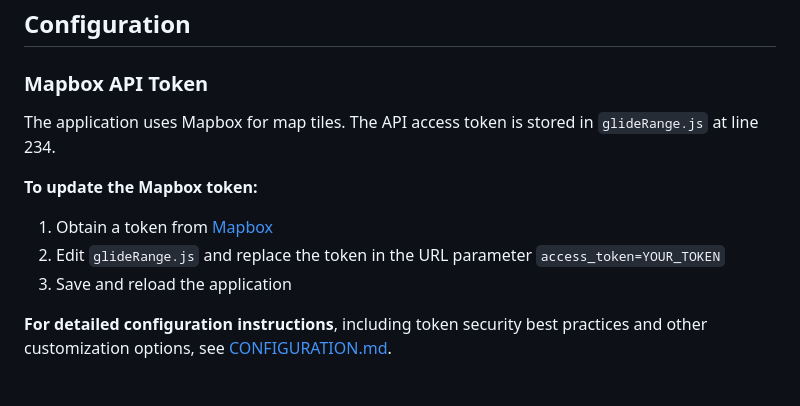
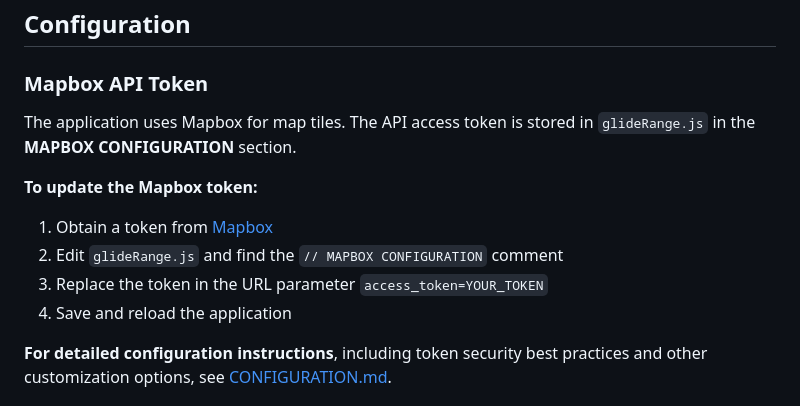
Before and after one commit to dssherrill/GlideMap, a Markdown page: README.md, the part around the change. GitHub-like rendering.

Commit message:
Remove hardcoded line numbers from documentation
Co-authored-by: dssherrill <11773490+dssherrill@users.noreply.github.com>

```diff
--- a/README.md
+++ b/README.md
@@ -48,12 +48,13 @@ Simply visit the [live application](https://dssherrill.github.io/GlideRange.html
 
 ### Mapbox API Token
 
-The application uses Mapbox for map tiles. The API access token is stored in `glideRange.js` at line 234.
+The application uses Mapbox for map tiles. The API access token is stored in `glideRange.js` in the **MAPBOX CONFIGURATION** section.
 
 **To update the Mapbox token:**
 1. Obtain a token from [Mapbox](https://account.mapbox.com/)
-2. Edit `glideRange.js` and replace the token in the URL parameter `access_token=YOUR_TOKEN`
-3. Save and reload the application
+2. Edit `glideRange.js` and find the `// MAPBOX CONFIGURATION` comment
+3. Replace the token in the URL parameter `access_token=YOUR_TOKEN`
+4. Save and reload the application
 
 **For detailed configuration instructions**, including token security best practices and other customization options, see [CONFIGURATION.md](CONFIGURATION.md).
 
```
Also changed, not shown: CONFIGURATION.md (+10 -14 lines).
